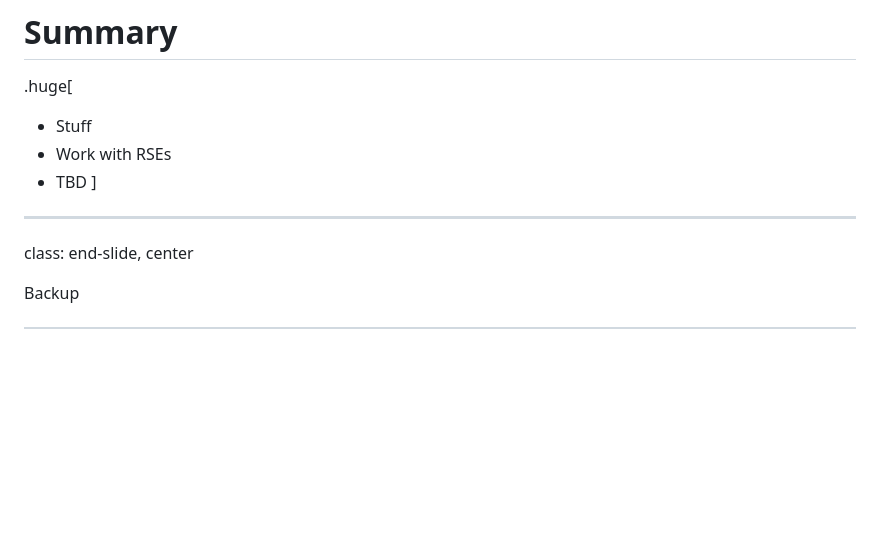
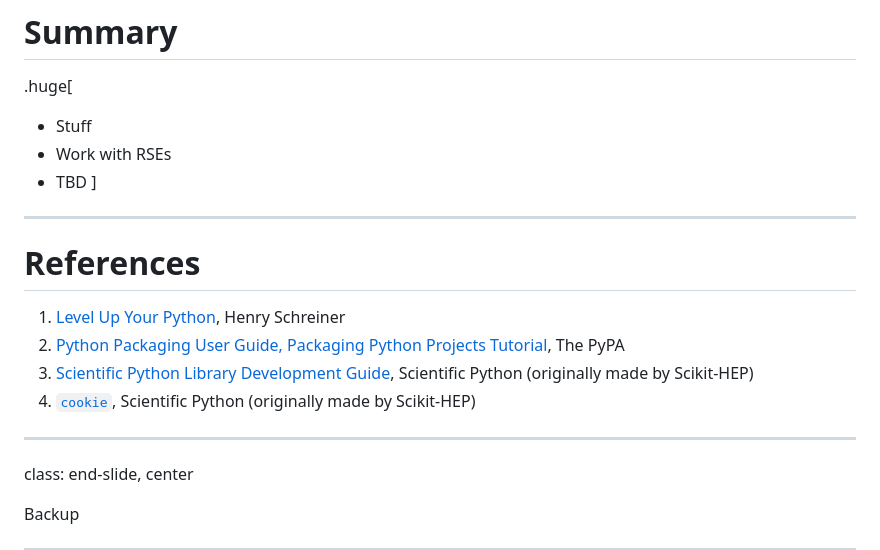
Before and after one commit to matthewfeickert-talks/talk-odsl-forum-seminar-2023, a Markdown page: talk.md, the part around one of its changes. Rendered like a GitHub page; blank space fills up the shorter version.

```diff
--- a/talk.md
+++ b/talk.md
@@ -211,6 +249,14 @@ ___
 ]
 
 ---
+# References
+
+1. [Level Up Your Python](https://henryiii.github.io/level-up-your-python/), Henry Schreiner
+2. [Python Packaging User Guide, Packaging Python Projects Tutorial](https://packaging.python.org/en/latest/tutorials/packaging-projects/), The PyPA
+3. [Scientific Python Library Development Guide](https://learn.scientific-python.org/development/), Scientific Python (originally made by Scikit-HEP)
+4. [`cookie`](https://github.com/scientific-python/cookie), Scientific Python (originally made by Scikit-HEP)
+
+---
 class: end-slide, center
 
 Backup
```
Also changed, not shown: other parts of talk.md (+41 -3 lines).
